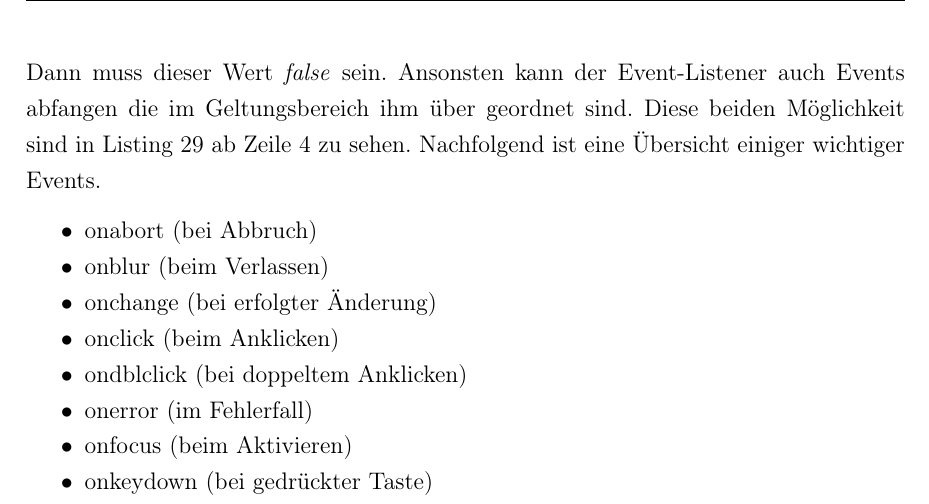
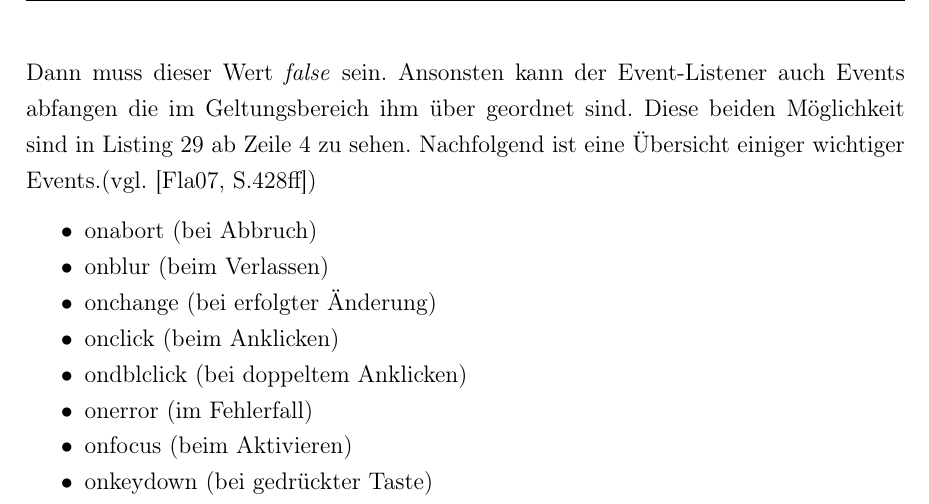
Before and after one commit to nimble-123/BA, a LaTeX document (Abschlussarbeit.tex): part of page 33 of 49, cut so that both start at the same text. The pictures show the PDF file Abschlussarbeit.pdf that the author committed with the source.

Commit message:
JavaScript Events Quelle hinzugefügt

```diff
--- a/Abschlussarbeit.tex
+++ b/Abschlussarbeit.tex
@@ -714,7 +714,7 @@ document.b1.addEventListener("click", click, false);
 function click() { alert('Button gedrueckt!'); };
 	\end{lstlisting}
 
-Da HTML statisch ist, ist auch der Event Listener in dem Fall statisch. Komplexe Applikationen verlangen aber eine dynamische Bindung von Listenern. Aus diesem Grund wurden mit dem DOM Level 2 zwei weitere Möglichkeiten einen Event-Listener zu registrieren standardisiert. So kann der Listener einerseits einfach einer Eigenschaft des DOM Objekts zugewiesen werden. Daraus resultiert ein klar strukturierter Code im HTML und JavaScript. Die Wartbarkeit wird außerdem verbessert. Andererseits lässt sich ein Listener über eine Objekt Methode binden. Diese Methode erwartet drei Argumente. Das erste bestimmt das Event auf welches der Listener reagieren soll. Das zweite Argument ist die Funktion die beim Eintreten des Events ausgeführt werden soll. Das dritte Argument, ein Boolescher Wert, legt fest ob der Event-Listener das Event nur abfängt wenn es direkt am Element oder dessen Kind Elementen auftritt. Dann muss dieser Wert \textit{false} sein. Ansonsten kann der Event-Listener auch Events abfangen die im Geltungsbereich ihm über geordnet sind. Diese beiden Möglichkeit sind in Listing \ref{lst:jseventhandler} ab Zeile 4 zu sehen. Nachfolgend ist eine Übersicht einiger wichtiger Events.
+Da HTML statisch ist, ist auch der Event Listener in dem Fall statisch. Komplexe Applikationen verlangen aber eine dynamische Bindung von Listenern. Aus diesem Grund wurden mit dem DOM Level 2 zwei weitere Möglichkeiten einen Event-Listener zu registrieren standardisiert. So kann der Listener einerseits einfach einer Eigenschaft des DOM Objekts zugewiesen werden. Daraus resultiert ein klar strukturierter Code im HTML und JavaScript. Die Wartbarkeit wird außerdem verbessert. Andererseits lässt sich ein Listener über eine Objekt Methode binden. Diese Methode erwartet drei Argumente. Das erste bestimmt das Event auf welches der Listener reagieren soll. Das zweite Argument ist die Funktion die beim Eintreten des Events ausgeführt werden soll. Das dritte Argument, ein Boolescher Wert, legt fest ob der Event-Listener das Event nur abfängt wenn es direkt am Element oder dessen Kind Elementen auftritt. Dann muss dieser Wert \textit{false} sein. Ansonsten kann der Event-Listener auch Events abfangen die im Geltungsbereich ihm über geordnet sind. Diese beiden Möglichkeit sind in Listing \ref{lst:jseventhandler} ab Zeile 4 zu sehen. Nachfolgend ist eine Übersicht einiger wichtiger Events.(vgl. \cite[S.428ff]{FlanJava2007})
 
     \begin{compactitem}
 	    \item onabort (bei Abbruch)
```
Also changed, not shown: Abschlussarbeit.pdf.
